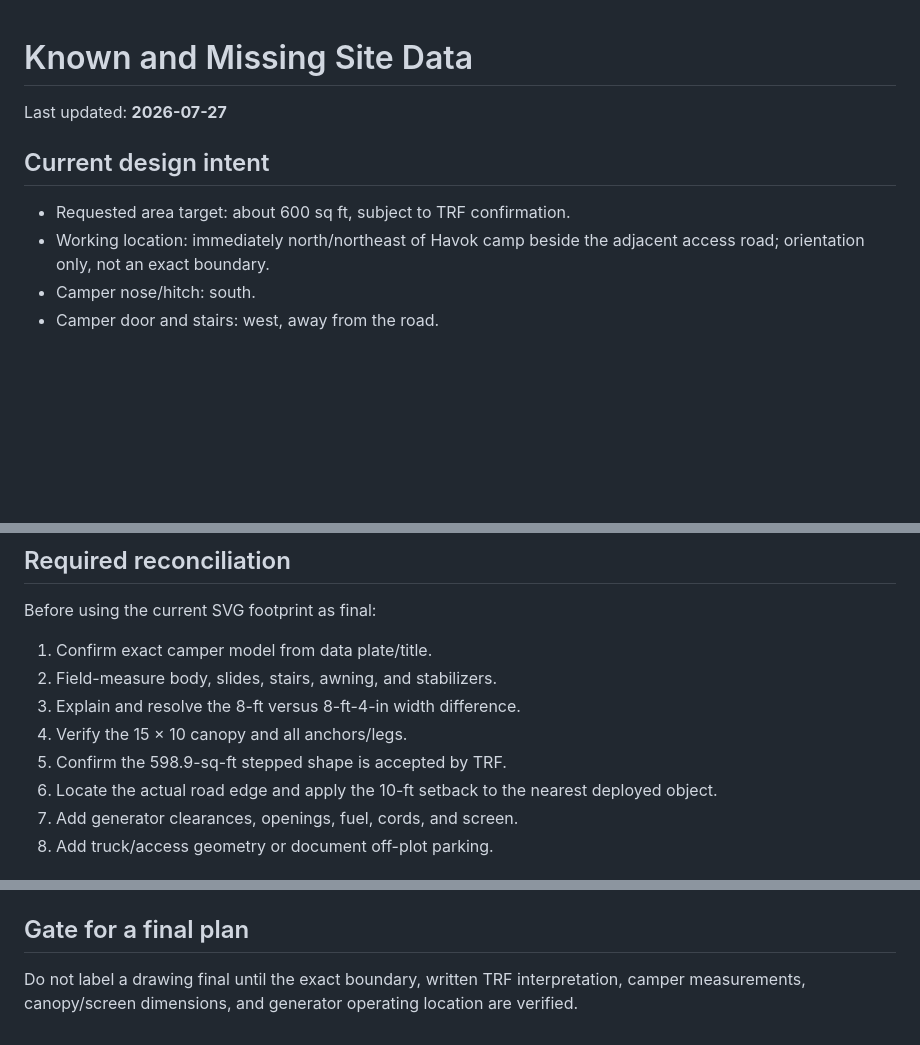
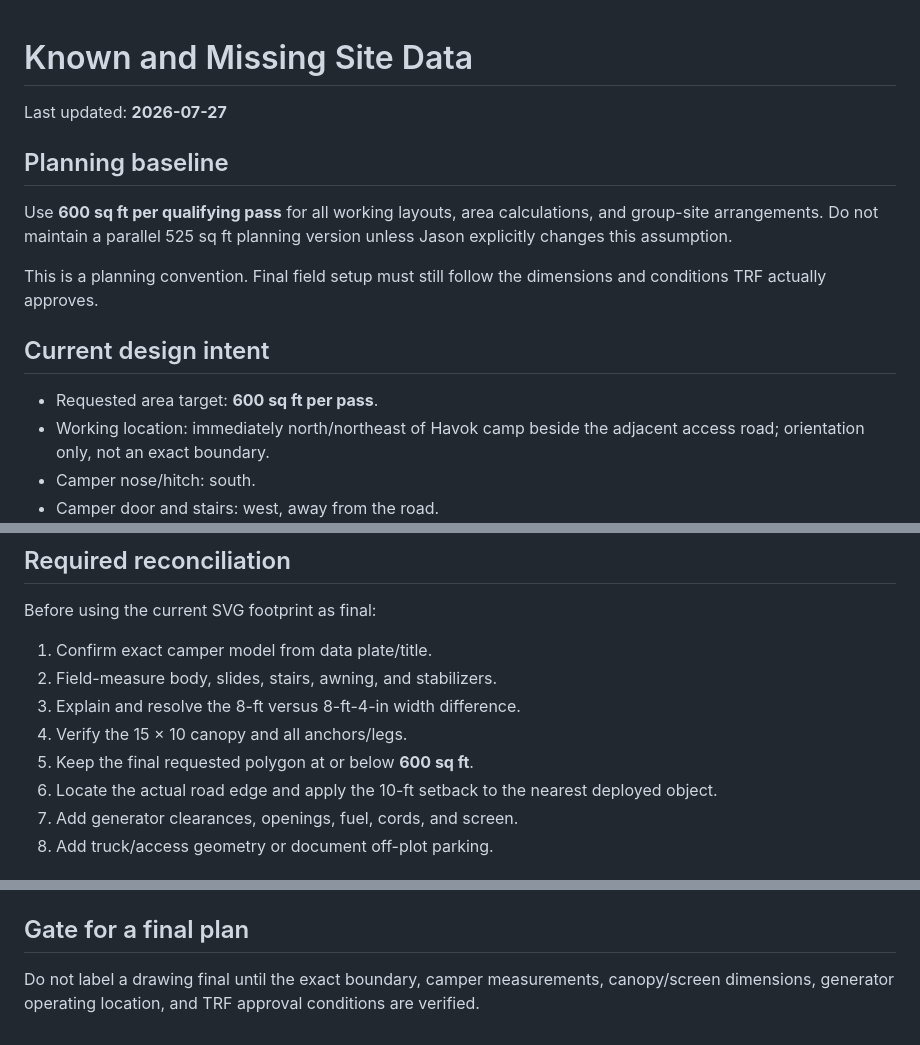
Before and after one commit to jhwodchuck/trf-planning, a Markdown page: planning/known-and-missing-data.md, 3 parts joined by grey strips. Drawn GitHub-style; blank space fills up the shorter version.

Commit message:
Set 600 sq ft planning baseline

```diff
--- a/planning/known-and-missing-data.md
+++ b/planning/known-and-missing-data.md
@@ -2,9 +2,15 @@
 
 Last updated: **2026-07-27**
 
+## Planning baseline
+
+Use **600 sq ft per qualifying pass** for all working layouts, area calculations, and group-site arrangements. Do not maintain a parallel 525 sq ft planning version unless Jason explicitly changes this assumption.
+
+This is a planning convention. Final field setup must still follow the dimensions and conditions TRF actually approves.
+
 ## Current design intent
 
-- Requested area target: about 600 sq ft, subject to TRF confirmation.
+- Requested area target: **600 sq ft per pass**.
 - Working location: immediately north/northeast of Havok camp beside the adjacent access road; orientation only, not an exact boundary.
 - Camper nose/hitch: south.
 - Camper door and stairs: west, away from the road.
@@ -50,7 +56,7 @@ Before using the current SVG footprint as final:
 2. Field-measure body, slides, stairs, awning, and stabilizers.
 3. Explain and resolve the 8-ft versus 8-ft-4-in width difference.
 4. Verify the 15 × 10 canopy and all anchors/legs.
-5. Confirm the 598.9-sq-ft stepped shape is accepted by TRF.
+5. Keep the final requested polygon at or below **600 sq ft**.
 6. Locate the actual road edge and apply the 10-ft setback to the nearest deployed object.
 7. Add generator clearances, openings, fuel, cords, and screen.
 8. Add truck/access geometry or document off-plot parking.
@@ -67,4 +73,4 @@ Confidence values: `verified-field`, `verified-document`, `published`, `scale-de
 
 ## Gate for a final plan
 
-Do not label a drawing final until the exact boundary, written TRF interpretation, camper measurements, canopy/screen dimensions, and generator operating location are verified.
+Do not label a drawing final until the exact boundary, camper measurements, canopy/screen dimensions, generator operating location, and TRF approval conditions are verified.
```
Also changed, not shown: other parts of planning/known-and-missing-data.md (+1 -1 lines).
